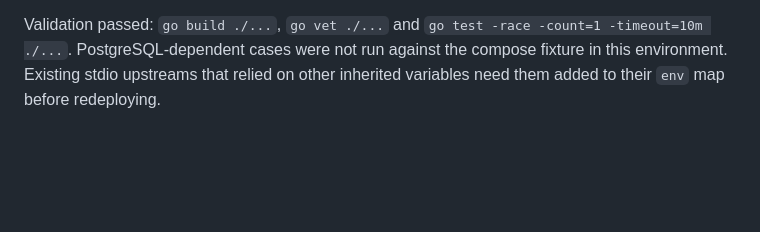
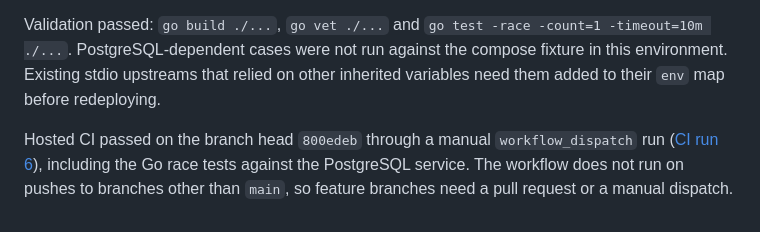
Before and after one commit to YAPhoa/mcpwarden, a Markdown page: docs/progress.md, the part around the change. Drawn GitHub-style; blank space fills up the shorter version.

```diff
--- a/docs/progress.md
+++ b/docs/progress.md
@@ -697,3 +697,9 @@ Validation passed: `go build ./...`, `go vet ./...` and
 run against the compose fixture in this environment. Existing stdio upstreams
 that relied on other inherited variables need them added to their `env` map
 before redeploying.
+
+Hosted CI passed on the branch head `800edeb` through a manual `workflow_dispatch`
+run ([CI run 6](https://github.com/YAPhoa/mcpwarden/actions/runs/35843446238)),
+including the Go race tests against the PostgreSQL service. The workflow does not
+run on pushes to branches other than `main`, so feature branches need a pull
+request or a manual dispatch.
```
Also changed, not shown: docs/pending-tasks.md (+8 -2 lines), docs/security/acceptance-matrix.md (added, +116 -0 lines).
